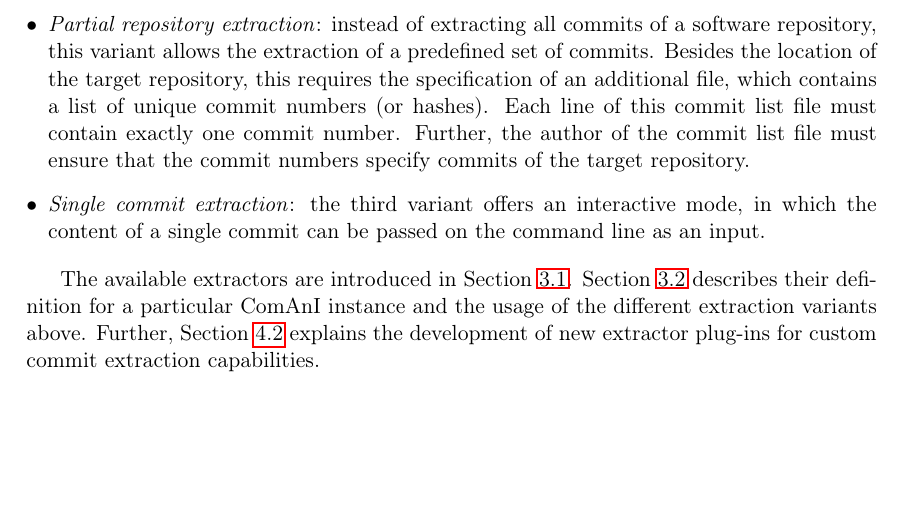
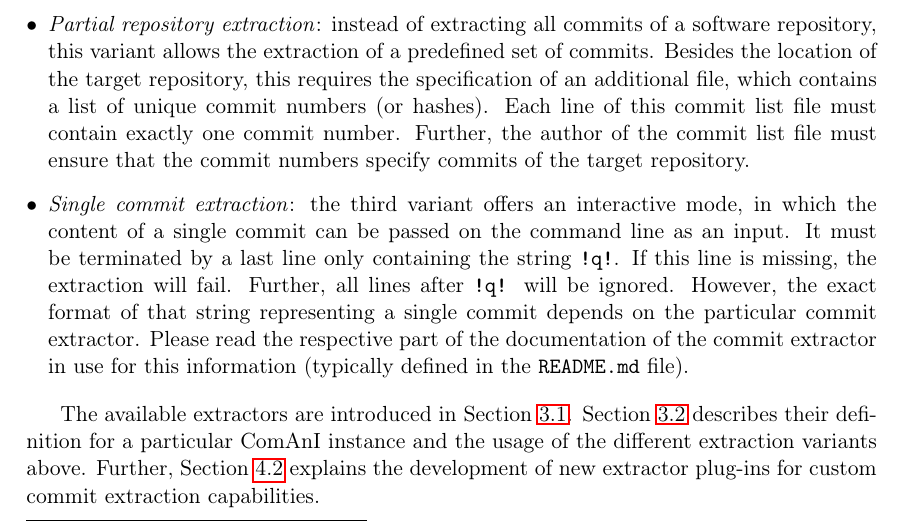
Before and after one commit to CommitAnalysisInfrastructure/ComAnI, a LaTeX document (guide/ComAnI_Guide.tex, which reads guide/overview.tex): part of page 6 of 16, cut so that both start at the same text, the shorter picture padded with empty space. Compiled offline with pdfLaTeX.

Commit message:
Updated Guide
The guide now contains more information about the single commit
extraction variant.

```diff
--- a/guide/overview.tex
+++ b/guide/overview.tex
@@ -15,7 +15,7 @@ A \textbf{commit extractor} is a \thetool{} plug-in, which is responsible for th
 \begin{itemize}
 \item \textit{Full repository extraction}: this variant forces the extraction of all commits of a software repository. This requires the definition of the location of the target repository as part of the configuration file.
 \item \textit{Partial repository extraction}: instead of extracting all commits of a software repository, this variant allows the extraction of a predefined set of commits. Besides the location of the target repository, this requires the specification of an additional file, which contains a list of unique commit numbers (or hashes). Each line of this commit list file must contain exactly one commit number. Further, the author of the commit list file must ensure that the commit numbers specify commits of the target repository.
-\item \textit{Single commit extraction}: the third variant offers an interactive mode, in which the content of a single commit can be passed on the command line as an input.
+\item \textit{Single commit extraction}: the third variant offers an interactive mode, in which the content of a single commit can be passed on the command line as an input. It must be terminated by a last line only containing the string \texttt{!q!}. If this line is missing, the extraction will fail. Further, all lines after \texttt{!q!} will be ignored. However, the exact format of that string representing a single commit depends on the particular commit extractor. Please read the respective part of the documentation of the commit extractor in use for this information (typically defined in the \texttt{README.md} file).
 \end{itemize}
 
 The available extractors are introduced in Section~\ref{sec:Installation}. Section~\ref{sec:Execution} describes their definition for a particular \thetool{} instance and the usage of the different extraction variants above. Further, Section~\ref{sec:CommitExtractorPlugins} explains the development of new extractor plug-ins for custom commit extraction capabilities.
```
Also changed, not shown: guide/ComAnI_Guide.pdf, 3 other files.
